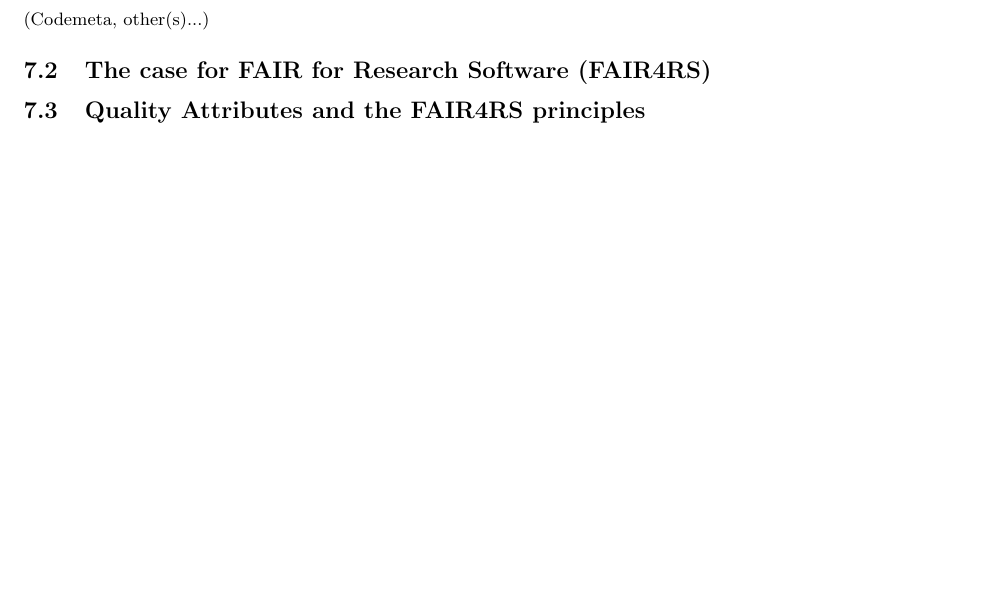
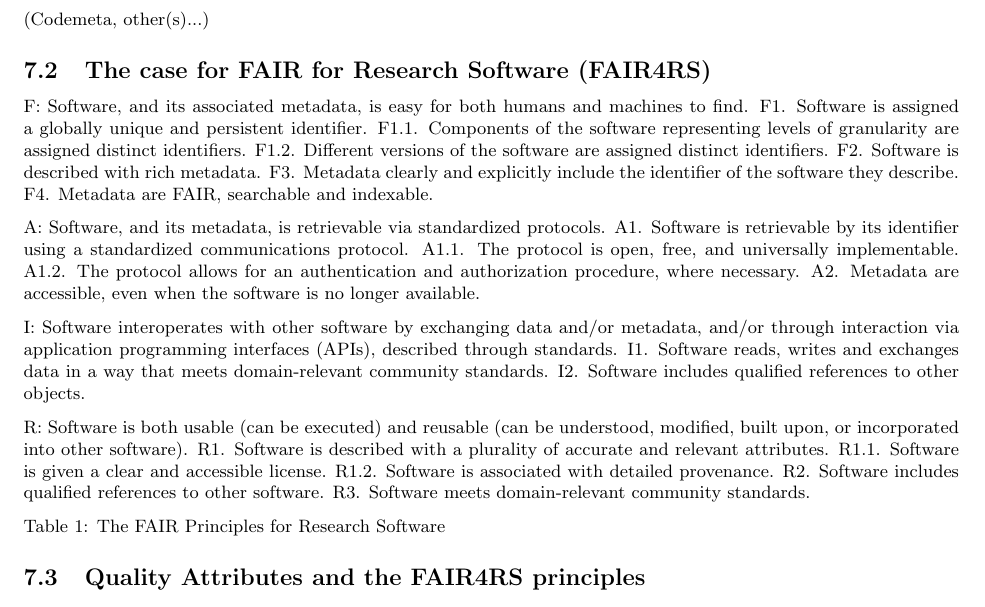
Before and after one commit to eosc-sq/ensure-sq, a LaTeX document (latex/main.tex, which reads latex/07-metadata.tex): part of page 13 of 31, cut so that both start at the same text. Compiled offline with pdfLaTeX.

Commit message:
add fair4rs principles

```diff
--- a/latex/07-metadata.tex
+++ b/latex/07-metadata.tex
@@ -3,6 +3,37 @@
 (Codemeta, other(s)...)
 
 \subsection{The case for FAIR for Research Software (FAIR4RS)}
+
+F: Software, and its associated metadata, is easy for both humans and machines to find.
+F1. Software is assigned a globally unique and persistent identifier.
+F1.1. Components of the software representing levels of granularity are assigned distinct identifiers.
+F1.2. Different versions of the software are assigned distinct identifiers.
+F2. Software is described with rich metadata.
+F3. Metadata clearly and explicitly include the identifier of the software they describe.
+F4. Metadata are FAIR, searchable and indexable.
+
+A: Software, and its metadata, is retrievable via standardized protocols.
+A1. Software is retrievable by its identifier using a standardized communications protocol.
+A1.1. The protocol is open, free, and universally implementable.
+A1.2. The protocol allows for an authentication and authorization procedure, where necessary.
+A2. Metadata are accessible, even when the software is no longer available.
+
+I: Software interoperates with other software by exchanging data and/or metadata, and/or
+through interaction via application programming interfaces (APIs), described through
+standards.
+I1. Software reads, writes and exchanges data in a way that meets domain-relevant community standards.
+I2. Software includes qualified references to other objects.
+
+R: Software is both usable (can be executed) and reusable (can be understood, modified, built
+upon, or incorporated into other software).
+R1. Software is described with a plurality of accurate and relevant attributes.
+R1.1. Software is given a clear and accessible license.
+R1.2. Software is associated with detailed provenance.
+R2. Software includes qualified references to other software.
+R3. Software meets domain-relevant community standards.
+
+Table 1: The FAIR Principles for Research Software
+
 
 \subsection{Quality Attributes and the FAIR4RS principles}
 
```
